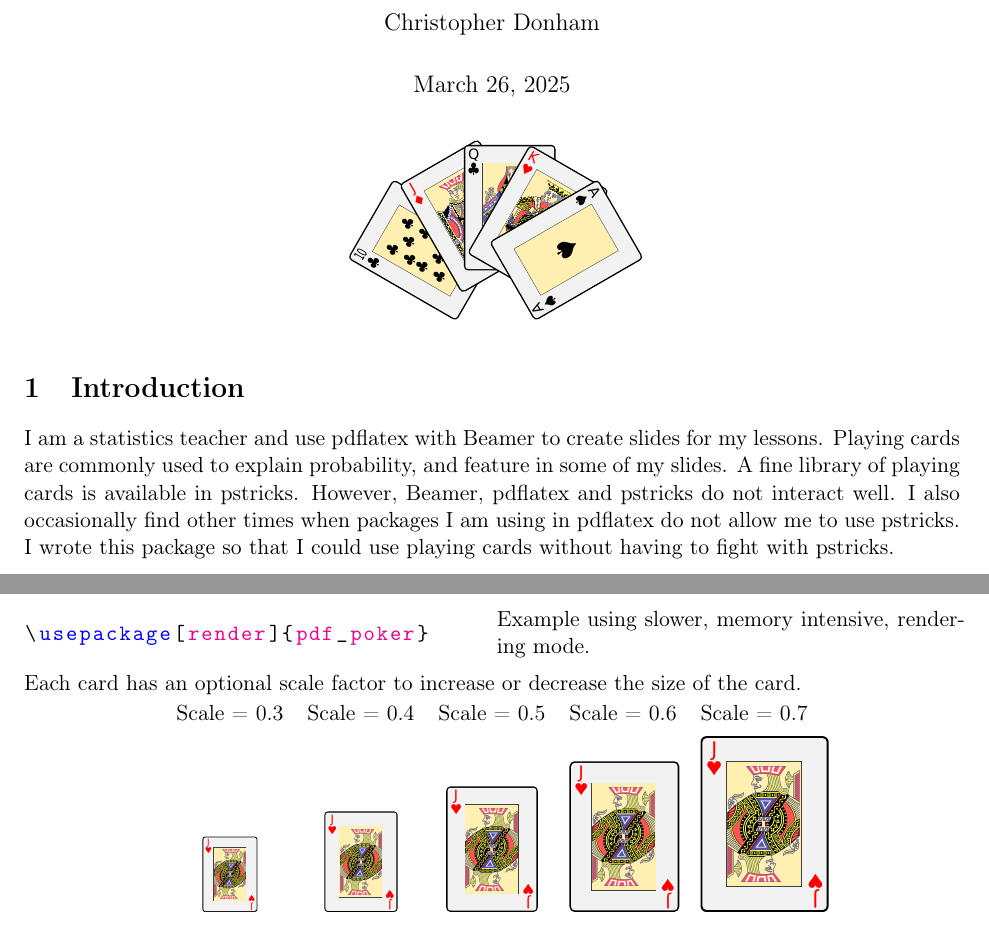
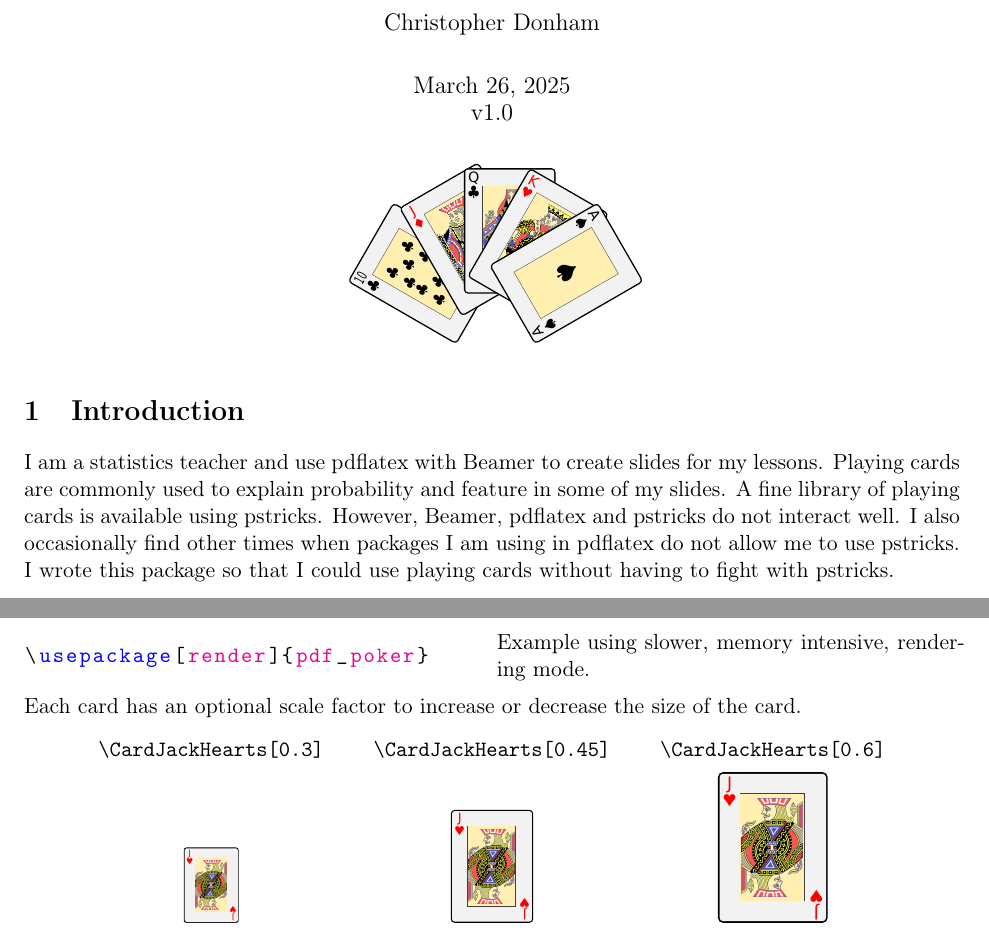
Before and after one commit to cdsdonham/latex-pdf_poker, a LaTeX document (cards.tex, which reads pdf_poker.sty): two parts of pages 1 and 2 of 3, joined at a grey line, cut so that both start at the same text. Compiled offline with pdfLaTeX.

Commit message:
Simple documentation is complete.

```diff
--- a/cards.tex
+++ b/cards.tex
@@ -32,7 +32,7 @@
 
 \author{Christopher Donham}
 
-\date{March 26, 2025}
+\date{March 26, 2025\\v1.0}
 
 \maketitle
 
@@ -49,8 +49,8 @@
 
 I am a statistics teacher and use pdflatex with Beamer to create
 slides for my lessons.  Playing cards are commonly used to explain
-probability, and feature in some of my slides.  A fine library of
-playing cards is available in pstricks.  However, Beamer, pdflatex and
+probability and feature in some of my slides.  A fine library of
+playing cards is available using pstricks.  However, Beamer, pdflatex and
 pstricks do not interact well.  I also occasionally find other times
 when packages I am using in pdflatex do not allow me to use pstricks.
 I wrote this package so that I could use playing cards without having
@@ -165,10 +164,13 @@ versions.
 
 Each card has an optional scale factor to increase or decrease the size
 of the card.
+\vspace*{0.5\baselineskip}
 
-\centerline{\begin{tblr}{width={0.7\linewidth}, colspec={X[c]X[c]X[c]X[c]X[c]}}
-Scale = 0.3          & Scale = 0.4          & Scale = 0.5          & Scale = 0.6 & Scale = 0.7 \\
-\CardJackHearts[0.3] & \CardJackHearts[0.4] & \CardJackHearts[0.5] & \CardJackHearts[0.6] & \CardJackHearts[0.7] \\
+\centerline{\begin{tblr}{width={0.9\linewidth}, colspec={X[c]X[c]X[c]}}
+\tt\textbackslash CardJackHearts[0.3] &
+\tt\textbackslash CardJackHearts[0.45] &
+\tt\textbackslash CardJackHearts[0.6] \\
+\CardJackHearts[0.3] & \CardJackHearts[0.45] & \CardJackHearts[0.6] \\
 \end{tblr}}
 
 Shown below are the names for all of the cards in the deck.
--- a/pdf_poker.sty
+++ b/pdf_poker.sty
@@ -1,4 +1,4 @@
-\ProvidesPackage{pdf_poker}
+\ProvidesPackage{pdf_poker}[2025/04/01 v1.0 Playing cards in LaTeX]
 
 \newif\if@render\@renderfalse
 
```
Also changed, not shown: README.md, cards.pdf, cards.tex (6 more changed lines).
